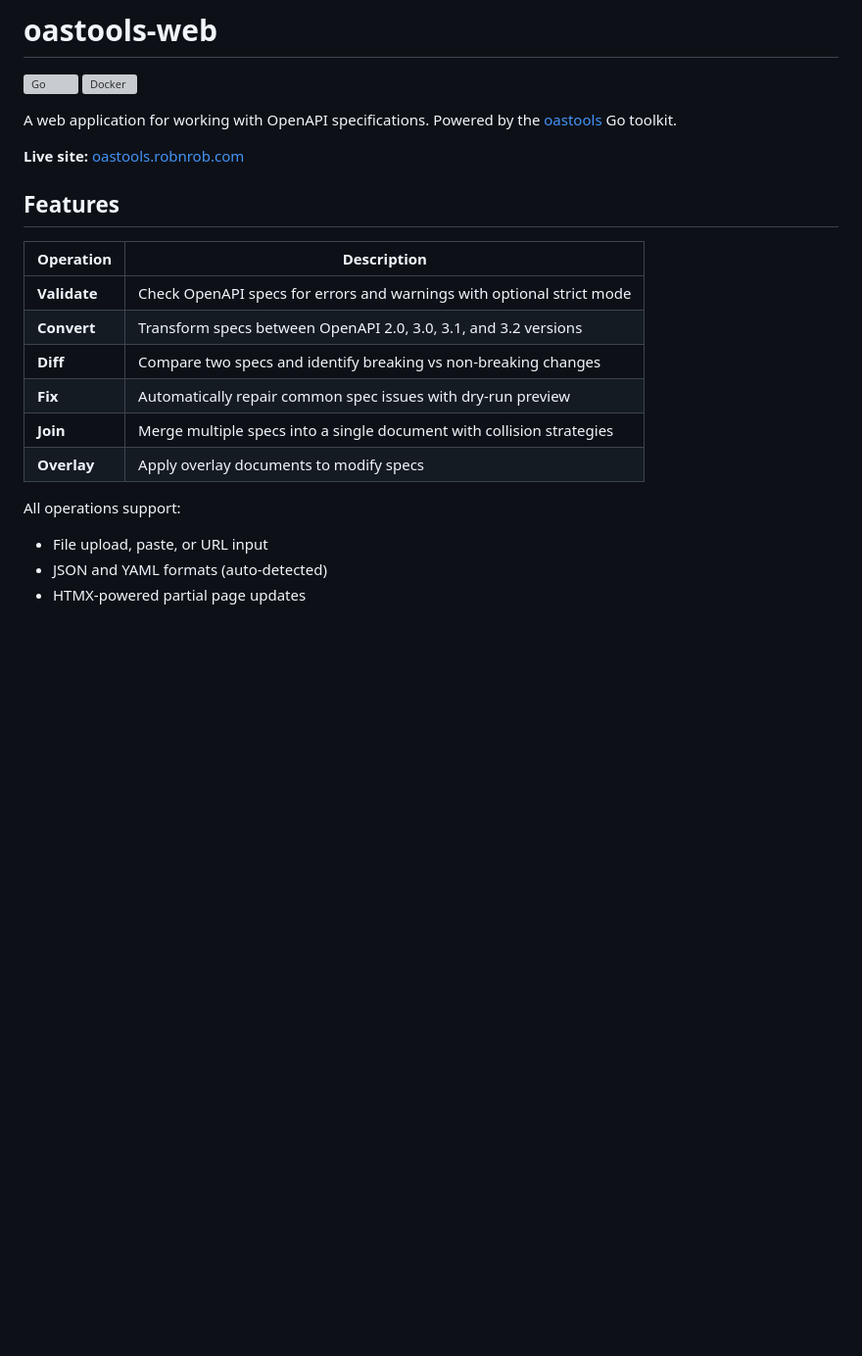
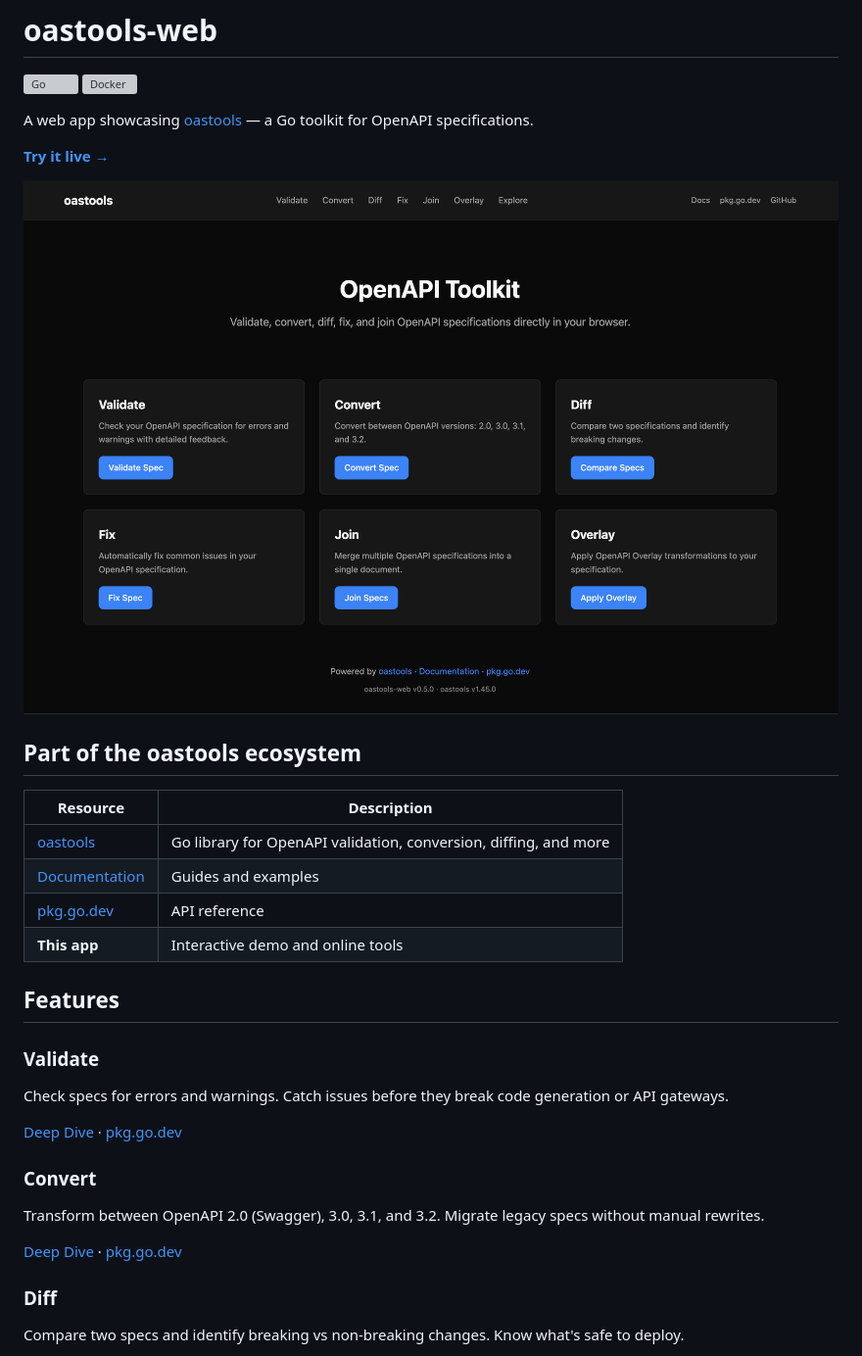
Before and after one commit to erraggy/oastools-web, a Markdown page: README.md, the part around one of its changes. Shown at 98% size. Drawn GitHub-style; pictures changed too: static/img/screen-home-full.png (added); blank space fills up the shorter version; grey boxes are pictures that could not be loaded.

```diff
--- a/README.md
+++ b/README.md
@@ -3,22 +3,36 @@
 [![Go](https://github.com/erraggy/oastools-web/actions/workflows/go.yml/badge.svg)](https://github.com/erraggy/oastools-web/actions/workflows/go.yml)
 [![Docker](https://github.com/erraggy/oastools-web/actions/workflows/docker.yml/badge.svg)](https://github.com/erraggy/oastools-web/actions/workflows/docker.yml)
 
-A web application for working with OpenAPI specifications. Powered by the [oastools](https://github.com/erraggy/oastools) Go toolkit.
+A web app showcasing [oastools](https://github.com/erraggy/oastools) — a Go toolkit for OpenAPI specifications.
 
-**Live site:** [oastools.robnrob.com](https://oastools.robnrob.com)
+**[Try it live →](https://oastools.robnrob.com)**
+
+![oastools web interface](static/img/screen-home-full.png)
+
+## Part of the oastools ecosystem
+
+| Resource | Description |
+|----------|-------------|
+| [oastools](https://github.com/erraggy/oastools) | Go library for OpenAPI validation, conversion, diffing, and more |
+| [Documentation](https://erraggy.github.io/oastools) | Guides and examples |
+| [pkg.go.dev](https://pkg.go.dev/github.com/erraggy/oastools) | API reference |
+| **This app** | Interactive demo and online tools |
 
 ## Features
 
-| Operation | Description |
-|-----------|-------------|
-| **Validate** | Check OpenAPI specs for errors and warnings with optional strict mode |
-| **Convert** | Transform specs between OpenAPI 2.0, 3.0, 3.1, and 3.2 versions |
-| **Diff** | Compare two specs and identify breaking vs non-breaking changes |
-| **Fix** | Automatically repair common spec issues with dry-run preview |
-| **Join** | Merge multiple specs into a single document with collision strategies |
-| **Overlay** | Apply overlay documents to modify specs |
+### Validate
 
-All operations support:
-- File upload, paste, or URL input
-- JSON and YAML formats (auto-detected)
-- HTMX-powered partial page updates
+Check specs for errors and warnings. Catch issues before they break code generation or API gateways.
+
+[Deep Dive](https://erraggy.github.io/oastools/packages/validator/) · [pkg.go.dev](https://pkg.go.dev/github.com/erraggy/oastools/validator)
+
+### Convert
+
+Transform between OpenAPI 2.0 (Swagger), 3.0, 3.1, and 3.2. Migrate legacy specs without manual rewrites.
+
+[Deep Dive](https://erraggy.github.io/oastools/packages/converter/) · [pkg.go.dev](https://pkg.go.dev/github.com/erraggy/oastools/converter)
+
+### Diff
+
+Compare two specs and identify breaking vs non-breaking changes. Know what's safe to deploy.
+
```
Also changed, not shown: other parts of README.md (+37 -24 lines), static/img/screen-diff-full.png (added), static/img/screen-explore-full.png (added), 2 other files.
